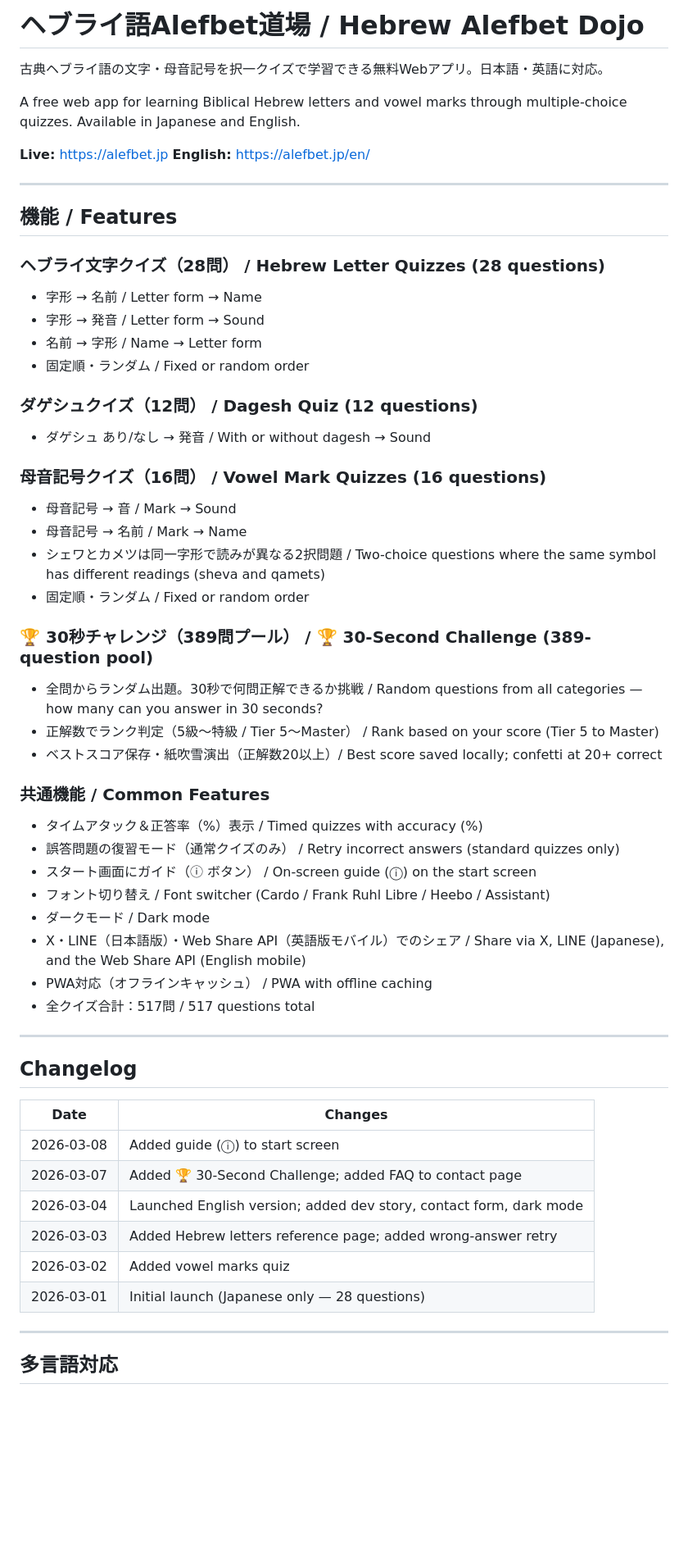
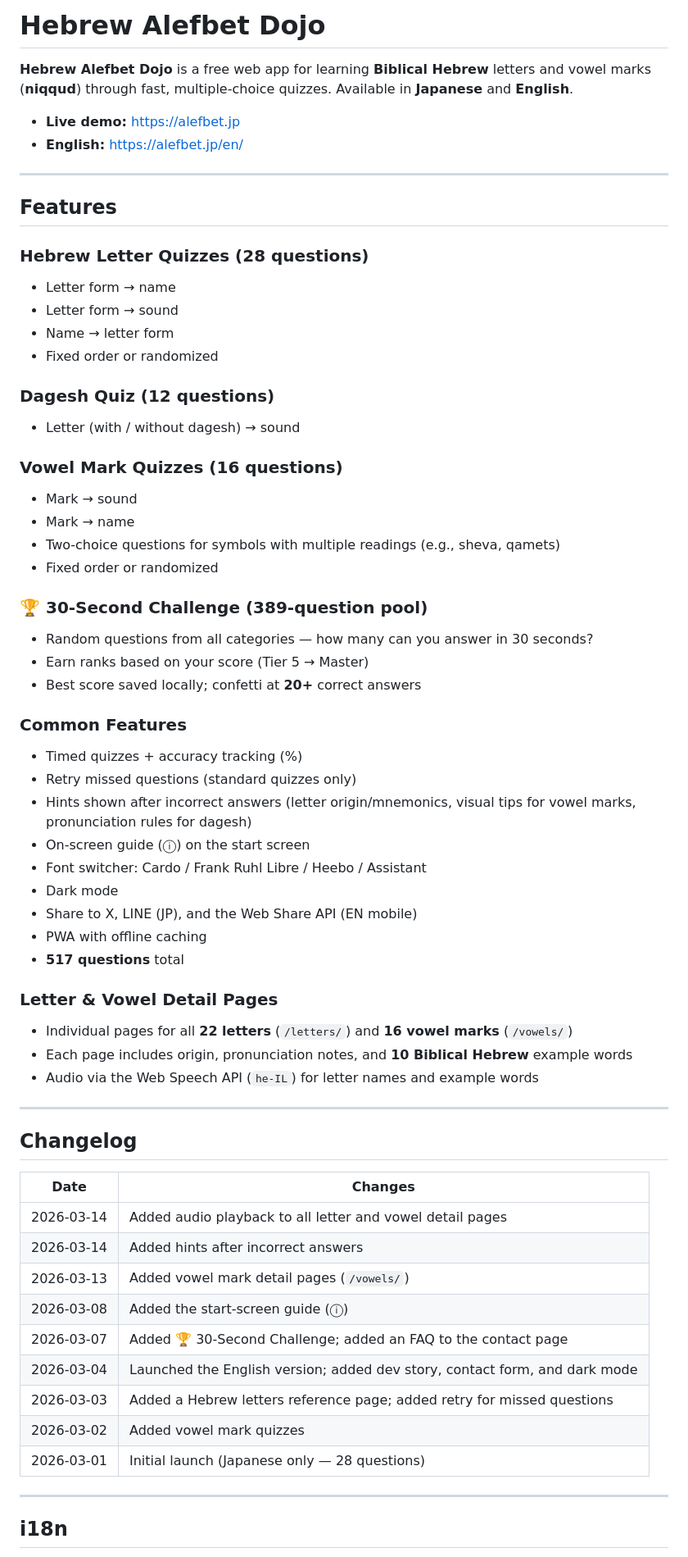
Before and after one commit to shingokmg/alefbet, a Markdown page: README.md, the part around one of its changes. Shown at 82% size. GitHub-like rendering; blank space fills up the shorter version.

Commit message:
Rewrite README in English only, update to current state

```diff
--- a/README.md
+++ b/README.md
@@ -1,45 +1,50 @@
-# ヘブライ語Alefbet道場 / Hebrew Alefbet Dojo
+# Hebrew Alefbet Dojo
 
-古典ヘブライ語の文字・母音記号を択一クイズで学習できる無料Webアプリ。日本語・英語に対応。
+**Hebrew Alefbet Dojo** is a free web app for learning **Biblical Hebrew** letters and vowel marks (**niqqud**) through fast, multiple-choice quizzes. Available in **Japanese** and **English**.
 
-A free web app for learning Biblical Hebrew letters and vowel marks through multiple-choice quizzes. Available in Japanese and English.
-
-**Live:** https://alefbet.jp
-**English:** https://alefbet.jp/en/
+- **Live demo:** https://alefbet.jp
+- **English:** https://alefbet.jp/en/
 
 ---
 
-## 機能 / Features
+## Features
 
-### ヘブライ文字クイズ（28問） / Hebrew Letter Quizzes (28 questions)
-- 字形 → 名前 / Letter form → Name
-- 字形 → 発音 / Letter form → Sound
-- 名前 → 字形 / Name → Letter form
-- 固定順・ランダム / Fixed or random order
+### Hebrew Letter Quizzes (28 questions)
+- Letter form → name
+- Letter form → sound
+- Name → letter form
+- Fixed order or randomized
 
-### ダゲシュクイズ（12問） / Dagesh Quiz (12 questions)
-- ダゲシュ あり/なし → 発音 / With or without dagesh → Sound
+### Dagesh Quiz (12 questions)
+- Letter (with / without dagesh) → sound
 
-### 母音記号クイズ（16問） / Vowel Mark Quizzes (16 questions)
-- 母音記号 → 音 / Mark → Sound
-- 母音記号 → 名前 / Mark → Name
-- シェワとカメツは同一字形で読みが異なる2択問題 / Two-choice questions where the same symbol has different readings (sheva and qamets)
-- 固定順・ランダム / Fixed or random order
+### Vowel Mark Quizzes (16 questions)
+- Mark → sound
+- Mark → name
+- Two-choice questions for symbols with multiple readings (e.g., sheva, qamets)
+- Fixed order or randomized
 
-### 🏆 30秒チャレンジ（389問プール） / 🏆 30-Second Challenge (389-question pool)
-- 全問からランダム出題。30秒で何問正解できるか挑戦 / Random questions from all categories — how many can you answer in 30 seconds?
-- 正解数でランク判定（5級〜特級 / Tier 5〜Master） / Rank based on your score (Tier 5 to Master)
-- ベストスコア保存・紙吹雪演出（正解数20以上）/ Best score saved locally; confetti at 20+ correct
+### 🏆 30-Second Challenge (389-question pool)
+- Random questions from all categories — how many can you answer in 30 seconds?
+- Earn ranks based on your score (Tier 5 → Master)
+- Best score saved locally; confetti at **20+** correct answers
 
-### 共通機能 / Common Features
-- タイムアタック＆正答率（%）表示 / Timed quizzes with accuracy (%)
-- 誤答問題の復習モード（通常クイズのみ） / Retry incorrect answers (standard quizzes only)
-- スタート画面にガイド（ⓘ ボタン） / On-screen guide (ⓘ) on the start screen
-- フォント切り替え / Font switcher (Cardo / Frank Ruhl Libre / Heebo / Assistant)
-- ダークモード / Dark mode
-- X・LINE（日本語版）・Web Share API（英語版モバイル）でのシェア / Share via X, LINE (Japanese), and the Web Share API (English mobile)
-- PWA対応（オフラインキャッシュ） / PWA with offline caching
-- 全クイズ合計：517問 / 517 questions total
+### Common Features
+- Timed quizzes + accuracy tracking (%)
+- Retry missed questions (standard quizzes only)
+- Hints shown after incorrect answers
+  (letter origin/mnemonics, visual tips for vowel marks, pronunciation rules for dagesh)
+- On-screen guide (ⓘ) on the start screen
+- Font switcher: Cardo / Frank Ruhl Libre / Heebo / Assistant
+- Dark mode
+- Share to X, LINE (JP), and the Web Share API (EN mobile)
+- PWA with offline caching
+- **517 questions** total
+
+### Letter & Vowel Detail Pages
+- Individual pages for all **22 letters** (`/letters/`) and **16 vowel marks** (`/vowels/`)
+- Each page includes origin, pronunciation notes, and **10 Biblical Hebrew** example words
+- Audio via the Web Speech API (`he-IL`) for letter names and example words
 
 ---
 
@@ -47,14 +52,17 @@ A free web app for learning Biblical Hebrew letters and vowel marks through mult
 
 | Date | Changes |
 |------|---------|
-| 2026-03-08 | Added guide (ⓘ) to start screen |
-| 2026-03-07 | Added 🏆 30-Second Challenge; added FAQ to contact page |
-| 2026-03-04 | Launched English version; added dev story, contact form, dark mode |
-| 2026-03-03 | Added Hebrew letters reference page; added wrong-answer retry |
-| 2026-03-02 | Added vowel marks quiz |
+| 2026-03-14 | Added audio playback to all letter and vowel detail pages |
+| 2026-03-14 | Added hints after incorrect answers |
+| 2026-03-13 | Added vowel mark detail pages (`/vowels/`) |
+| 2026-03-08 | Added the start-screen guide (ⓘ) |
+| 2026-03-07 | Added 🏆 30-Second Challenge; added an FAQ to the contact page |
+| 2026-03-04 | Launched the English version; added dev story, contact form, and dark mode |
+| 2026-03-03 | Added a Hebrew letters reference page; added retry for missed questions |
+| 2026-03-02 | Added vowel mark quizzes |
 | 2026-03-01 | Initial launch (Japanese only — 28 questions) |
 
 ---
 
-## 多言語対応
+## i18n
 
```
Also changed, not shown: other parts of README.md (+43 -37 lines).
